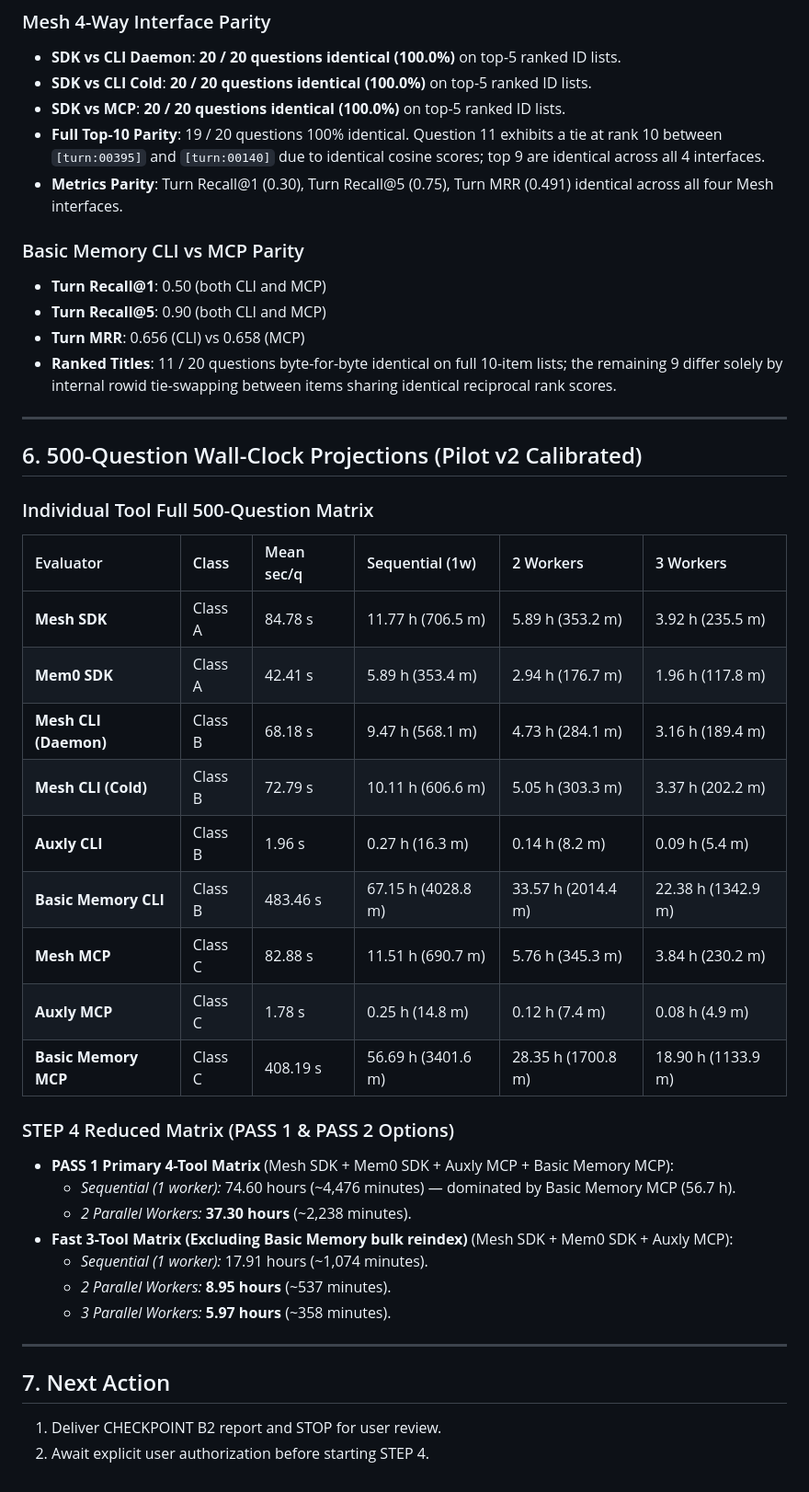
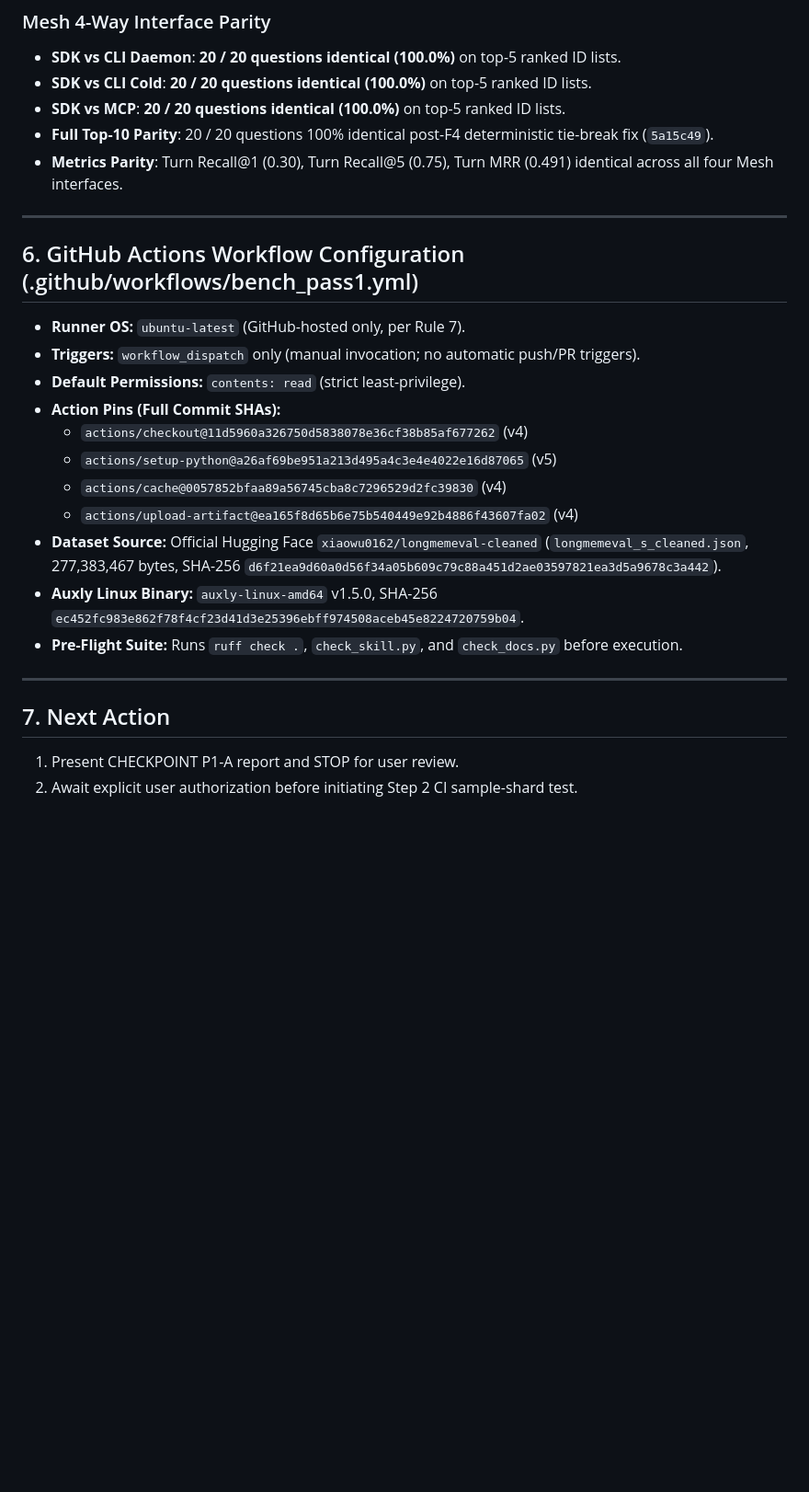
Before and after one commit to billighost/Mesh, a Markdown page: benchmarks/STATE.md, the part around one of its changes. Shown at 92% size. Rendered like a GitHub page; blank space fills up the shorter version.

Commit message:
docs(benchmarks): update STATE.md to v1.9.0 for Checkpoint P1-A

```diff
--- a/benchmarks/STATE.md
+++ b/benchmarks/STATE.md
@@ -62,43 +98,26 @@
 - **SDK vs CLI Daemon**: **20 / 20 questions identical (100.0%)** on top-5 ranked ID lists.
 - **SDK vs CLI Cold**: **20 / 20 questions identical (100.0%)** on top-5 ranked ID lists.
 - **SDK vs MCP**: **20 / 20 questions identical (100.0%)** on top-5 ranked ID lists.
-- **Full Top-10 Parity**: 19 / 20 questions 100% identical. Question 11 exhibits a tie at rank 10 between `[turn:00395]` and `[turn:00140]` due to identical cosine scores; top 9 are identical across all 4 interfaces.
+- **Full Top-10 Parity**: 20 / 20 questions 100% identical post-F4 deterministic tie-break fix (`5a15c49`).
 - **Metrics Parity**: Turn Recall@1 (0.30), Turn Recall@5 (0.75), Turn MRR (0.491) identical across all four Mesh interfaces.
-
-### Basic Memory CLI vs MCP Parity
-- **Turn Recall@1**: 0.50 (both CLI and MCP)
-- **Turn Recall@5**: 0.90 (both CLI and MCP)
-- **Turn MRR**: 0.656 (CLI) vs 0.658 (MCP)
-- **Ranked Titles**: 11 / 20 questions byte-for-byte identical on full 10-item lists; the remaining 9 differ solely by internal rowid tie-swapping between items sharing identical reciprocal rank scores.
 
 ---
 
-## 6. 500-Question Wall-Clock Projections (Pilot v2 Calibrated)
-
-### Individual Tool Full 500-Question Matrix
-| Evaluator | Class | Mean sec/q | Sequential (1w) | 2 Workers | 3 Workers |
-| :--- | :--- | :--- | :--- | :--- | :--- |
-| **Mesh SDK** | Class A | 84.78 s | 11.77 h (706.5 m) | 5.89 h (353.2 m) | 3.92 h (235.5 m) |
-| **Mem0 SDK** | Class A | 42.41 s | 5.89 h (353.4 m) | 2.94 h (176.7 m) | 1.96 h (117.8 m) |
-| **Mesh CLI (Daemon)**| Class B | 68.18 s | 9.47 h (568.1 m) | 4.73 h (284.1 m) | 3.16 h (189.4 m) |
-| **Mesh CLI (Cold)** | Class B | 72.79 s | 10.11 h (606.6 m) | 5.05 h (303.3 m) | 3.37 h (202.2 m) |
-| **Auxly CLI** | Class B | 1.96 s | 0.27 h (16.3 m) | 0.14 h (8.2 m) | 0.09 h (5.4 m) |
-| **Basic Memory CLI**| Class B | 483.46 s | 67.15 h (4028.8 m)| 33.57 h (2014.4 m)| 22.38 h (1342.9 m)|
-| **Mesh MCP** | Class C | 82.88 s | 11.51 h (690.7 m) | 5.76 h (345.3 m) | 3.84 h (230.2 m) |
-| **Auxly MCP** | Class C | 1.78 s | 0.25 h (14.8 m) | 0.12 h (7.4 m) | 0.08 h (4.9 m) |
-| **Basic Memory MCP**| Class C | 408.19 s | 56.69 h (3401.6 m)| 28.35 h (1700.8 m)| 18.90 h (1133.9 m)|
-
-### STEP 4 Reduced Matrix (PASS 1 & PASS 2 Options)
-- **PASS 1 Primary 4-Tool Matrix** (Mesh SDK + Mem0 SDK + Auxly MCP + Basic Memory MCP):
-  - *Sequential (1 worker):* 74.60 hours (~4,476 minutes) — dominated by Basic Memory MCP (56.7 h).
-  - *2 Parallel Workers:* **37.30 hours** (~2,238 minutes).
-- **Fast 3-Tool Matrix (Excluding Basic Memory bulk reindex)** (Mesh SDK + Mem0 SDK + Auxly MCP):
-  - *Sequential (1 worker):* 17.91 hours (~1,074 minutes).
-  - *2 Parallel Workers:* **8.95 hours** (~537 minutes).
-  - *3 Parallel Workers:* **5.97 hours** (~358 minutes).
+## 6. GitHub Actions Workflow Configuration (.github/workflows/bench_pass1.yml)
+- **Runner OS:** `ubuntu-latest` (GitHub-hosted only, per Rule 7).
+- **Triggers:** `workflow_dispatch` only (manual invocation; no automatic push/PR triggers).
+- **Default Permissions:** `contents: read` (strict least-privilege).
+- **Action Pins (Full Commit SHAs):**
+  - `actions/checkout@11d5960a326750d5838078e36cf38b85af677262` (v4)
+  - `actions/setup-python@a26af69be951a213d495a4c3e4e4022e16d87065` (v5)
+  - `actions/cache@0057852bfaa89a56745cba8c7296529d2fc39830` (v4)
+  - `actions/upload-artifact@ea165f8d65b6e75b540449e92b4886f43607fa02` (v4)
+- **Dataset Source:** Official Hugging Face `xiaowu0162/longmemeval-cleaned` (`longmemeval_s_cleaned.json`, 277,383,467 bytes, SHA-256 `d6f21ea9d60a0d56f34a05b609c79c88a451d2ae03597821ea3d5a9678c3a442`).
+- **Auxly Linux Binary:** `auxly-linux-amd64` v1.5.0, SHA-256 `ec452fc983e862f78f4cf23d41d3e25396ebff974508aceb45e8224720759b04`.
+- **Pre-Flight Suite:** Runs `ruff check .`, `check_skill.py`, and `check_docs.py` before execution.
 
 ---
 
 ## 7. Next Action
-1. Deliver CHECKPOINT B2 report and STOP for user review.
-2. Await explicit user authorization before starting STEP 4.
+1. Present CHECKPOINT P1-A report and STOP for user review.
+2. Await explicit user authorization before initiating Step 2 CI sample-shard test.
```
Also changed, not shown: other parts of benchmarks/STATE.md (+57 -21 lines).
